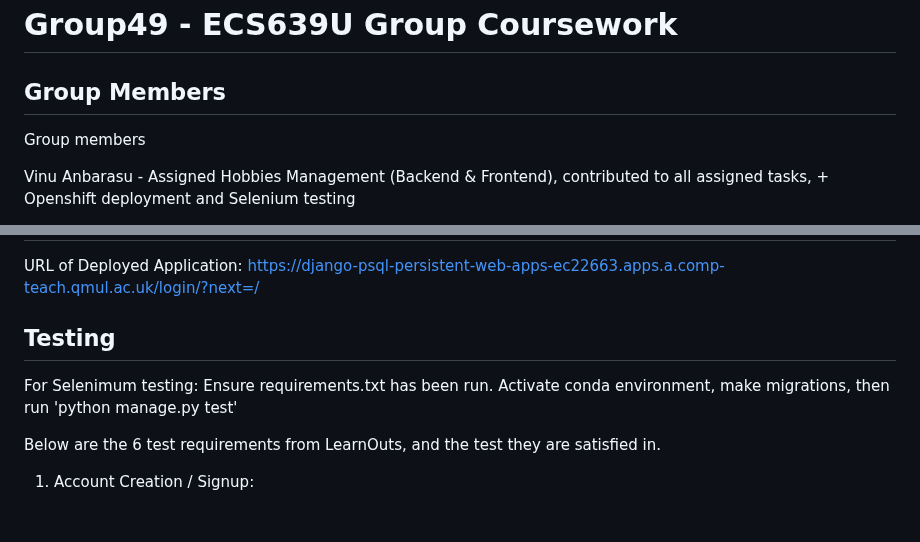
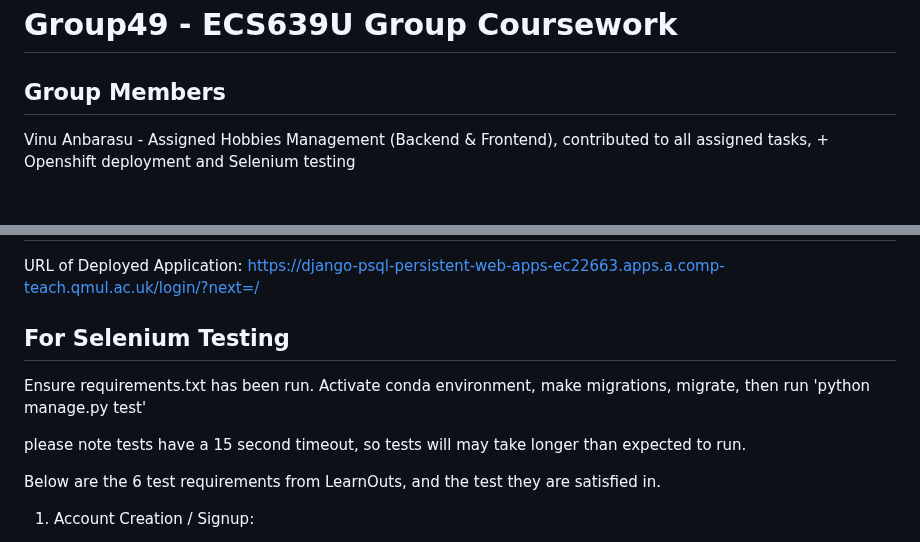
Before and after one commit to krishbains/Web-programming-cwgroup-main, a Markdown page: README.md, 2 parts joined by grey strips. GitHub-like rendering; blank space fills up the shorter version.

```diff
--- a/README.md
+++ b/README.md
@@ -1,8 +1,6 @@
 # Group49 - ECS639U Group Coursework
 
 ## Group Members
-
-Group members
 
 Vinu Anbarasu - Assigned Hobbies Management (Backend & Frontend), contributed to all assigned tasks, + Openshift deployment and Selenium testing
 
@@ -15,8 +13,10 @@ Monesh Satheeswaran - Assigned Similar users & Filtering (Backend + Frontend), S
 ## Deployed Application on EECS Openshift
 URL of Deployed Application: https://django-psql-persistent-web-apps-ec22663.apps.a.comp-teach.qmul.ac.uk/login/?next=/
 
-## Testing
-For Selenimum testing: Ensure requirements.txt has been run. Activate conda environment, make migrations, then run 'python manage.py test'
+## For Selenium Testing
+Ensure requirements.txt has been run. Activate conda environment, make migrations, migrate, then run 'python manage.py test'
+
+please note tests have a 15 second timeout, so tests will may take longer than expected to run.
 
 Below are the 6 test requirements from LearnOuts, and the test they are satisfied in.
 
```
